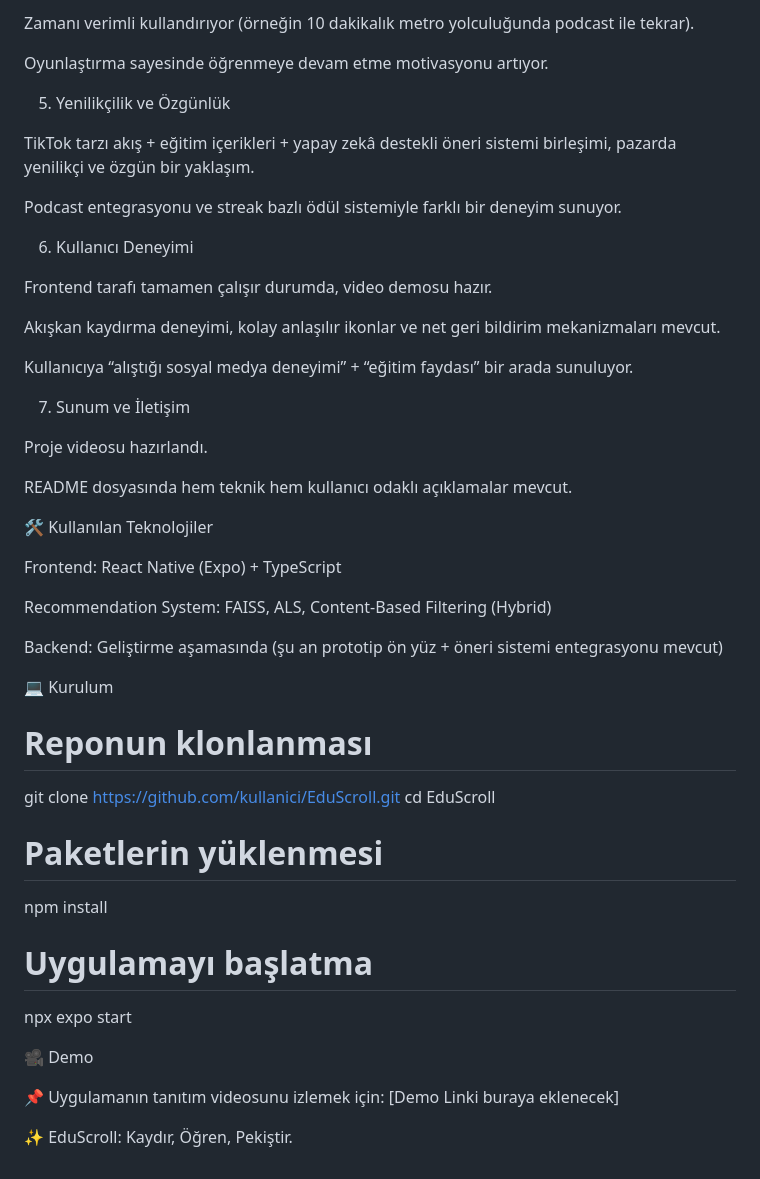
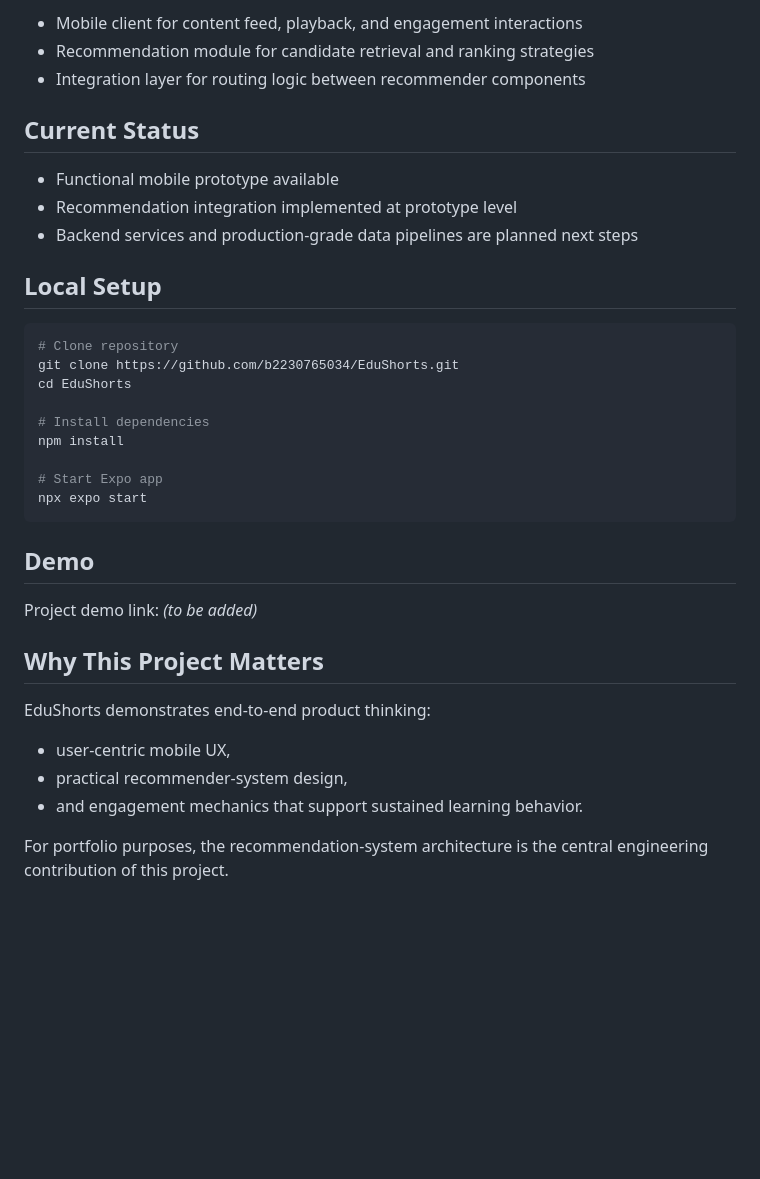
Before and after one commit to b2230765034/EduShorts, a Markdown page: README.md, the part around one of its changes. Rendered like a GitHub page; blank space fills up the shorter version.

````diff
--- a/README.md
+++ b/README.md
@@ -41,49 +65,37 @@ Backend geliştirme plan dahilinde; şu an prototip ön yüz ve öneri sistemi e
 
-Zamanı verimli kullandırıyor (örneğin 10 dakikalık metro yolculuğunda podcast ile tekrar).
+- Mobile client for content feed, playback, and engagement interactions
+- Recommendation module for candidate retrieval and ranking strategies
+- Integration layer for routing logic between recommender components
 
-Oyunlaştırma sayesinde öğrenmeye devam etme motivasyonu artıyor.
+## Current Status
 
-5. Yenilikçilik ve Özgünlük
+- Functional mobile prototype available
+- Recommendation integration implemented at prototype level
+- Backend services and production-grade data pipelines are planned next steps
 
-TikTok tarzı akış + eğitim içerikleri + yapay zekâ destekli öneri sistemi birleşimi, pazarda yenilikçi ve özgün bir yaklaşım.
+## Local Setup
 
-Podcast entegrasyonu ve streak bazlı ödül sistemiyle farklı bir deneyim sunuyor.
+```bash
+# Clone repository
+git clone https://github.com/b2230765034/EduShorts.git
+cd EduShorts
 
-6. Kullanıcı Deneyimi
-
-Frontend tarafı tamamen çalışır durumda, video demosu hazır.
-
-Akışkan kaydırma deneyimi, kolay anlaşılır ikonlar ve net geri bildirim mekanizmaları mevcut.
-
-Kullanıcıya “alıştığı sosyal medya deneyimi” + “eğitim faydası” bir arada sunuluyor.
-
-7. Sunum ve İletişim
-
-Proje videosu hazırlandı.
-
-README dosyasında hem teknik hem kullanıcı odaklı açıklamalar mevcut.
-
-🛠️ Kullanılan Teknolojiler
-
-Frontend: React Native (Expo) + TypeScript
-
-Recommendation System: FAISS, ALS, Content-Based Filtering (Hybrid)
-
-Backend: Geliştirme aşamasında (şu an prototip ön yüz + öneri sistemi entegrasyonu mevcut)
-
-💻 Kurulum
-# Reponun klonlanması
-git clone https://github.com/kullanici/EduScroll.git
-cd EduScroll
-
-# Paketlerin yüklenmesi
+# Install dependencies
 npm install
 
-# Uygulamayı başlatma
+# Start Expo app
 npx expo start
+```
 
-🎥 Demo
+## Demo
 
-📌 Uygulamanın tanıtım videosunu izlemek için: [Demo Linki buraya eklenecek]
+Project demo link: *(to be added)*
 
-✨ EduScroll: Kaydır, Öğren, Pekiştir.
+## Why This Project Matters
+
+EduShorts demonstrates end-to-end product thinking:
+- user-centric mobile UX,
+- practical recommender-system design,
+- and engagement mechanics that support sustained learning behavior.
+
+For portfolio purposes, the recommendation-system architecture is the central engineering contribution of this project.
````
Also changed, not shown: other parts of README.md (+45 -21 lines).
